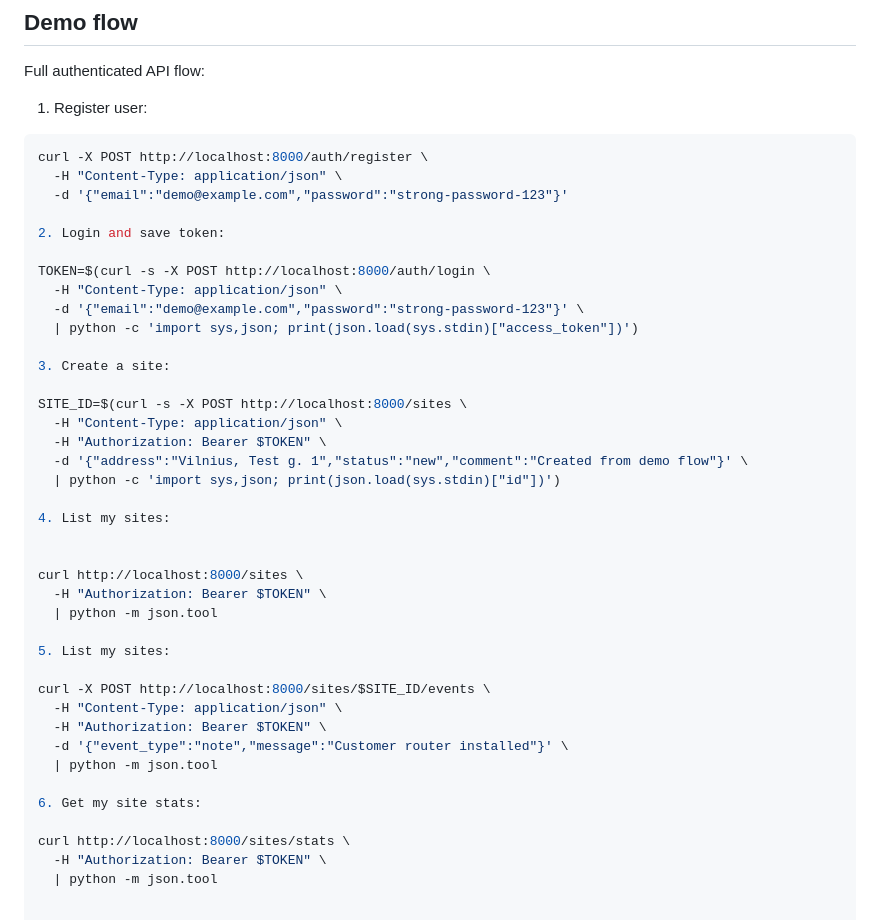
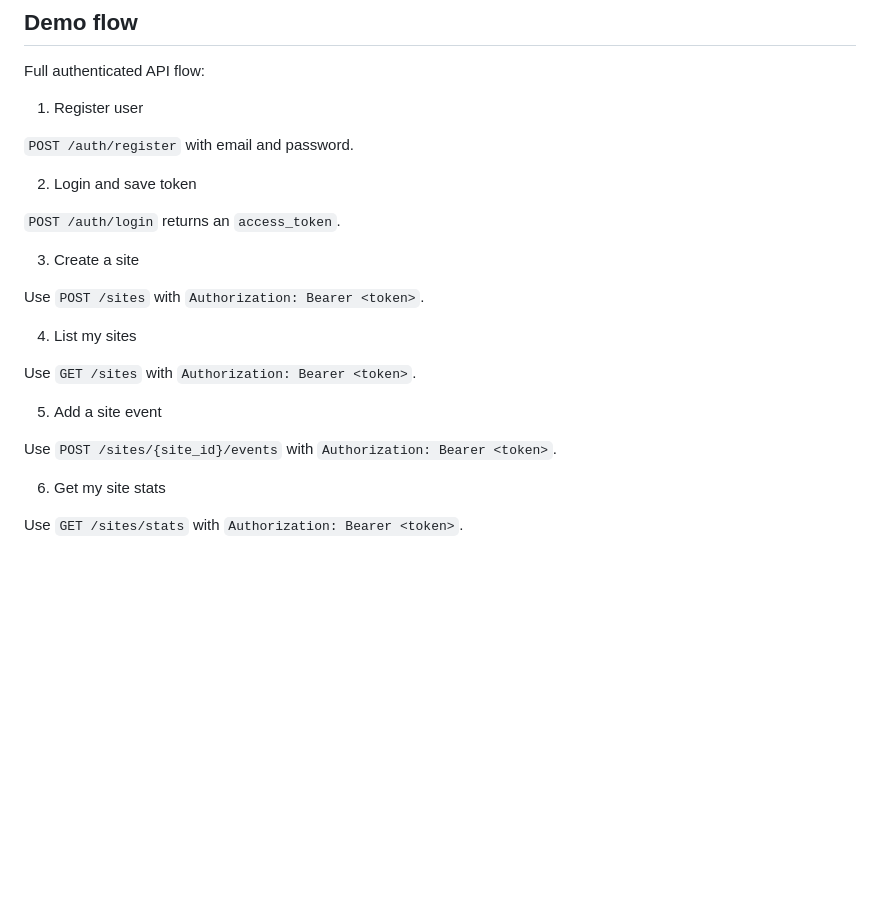
Before and after one commit to dreamasss/ftth-task-tracker-api, a Markdown page: README.md, the part around the change. Rendered like a GitHub page; blank space fills up the shorter version.

Commit message:
simplify README demo flow

````diff
--- a/README.md
+++ b/README.md
@@ -346,45 +346,26 @@ Users can only access their own sites and site events. Requests for another user
 
 Full authenticated API flow:
 
-1. Register user:
+1. Register user
 
-```bash
-curl -X POST http://localhost:8000/auth/register \
-  -H "Content-Type: application/json" \
-  -d '{"email":"demo@example.com","password":"strong-password-123"}'
+`POST /auth/register` with email and password.
 
-2. Login and save token:
+2. Login and save token
 
-TOKEN=$(curl -s -X POST http://localhost:8000/auth/login \
-  -H "Content-Type: application/json" \
-  -d '{"email":"demo@example.com","password":"strong-password-123"}' \
-  | python -c 'import sys,json; print(json.load(sys.stdin)["access_token"])')
+`POST /auth/login` returns an `access_token`.
 
-3. Create a site:
+3. Create a site
 
-SITE_ID=$(curl -s -X POST http://localhost:8000/sites \
-  -H "Content-Type: application/json" \
-  -H "Authorization: Bearer $TOKEN" \
-  -d '{"address":"Vilnius, Test g. 1","status":"new","comment":"Created from demo flow"}' \
-  | python -c 'import sys,json; print(json.load(sys.stdin)["id"])')
+Use `POST /sites` with `Authorization: Bearer <token>`.
 
-4. List my sites:
+4. List my sites
 
+Use `GET /sites` with `Authorization: Bearer <token>`.
 
-curl http://localhost:8000/sites \
-  -H "Authorization: Bearer $TOKEN" \
-  | python -m json.tool
+5. Add a site event
 
-5. List my sites:
+Use `POST /sites/{site_id}/events` with `Authorization: Bearer <token>`.
 
-curl -X POST http://localhost:8000/sites/$SITE_ID/events \
-  -H "Content-Type: application/json" \
-  -H "Authorization: Bearer $TOKEN" \
-  -d '{"event_type":"note","message":"Customer router installed"}' \
-  | python -m json.tool
+6. Get my site stats
 
-6. Get my site stats:
-
-curl http://localhost:8000/sites/stats \
-  -H "Authorization: Bearer $TOKEN" \
-  | python -m json.tool
+Use `GET /sites/stats` with `Authorization: Bearer <token>`.
````
